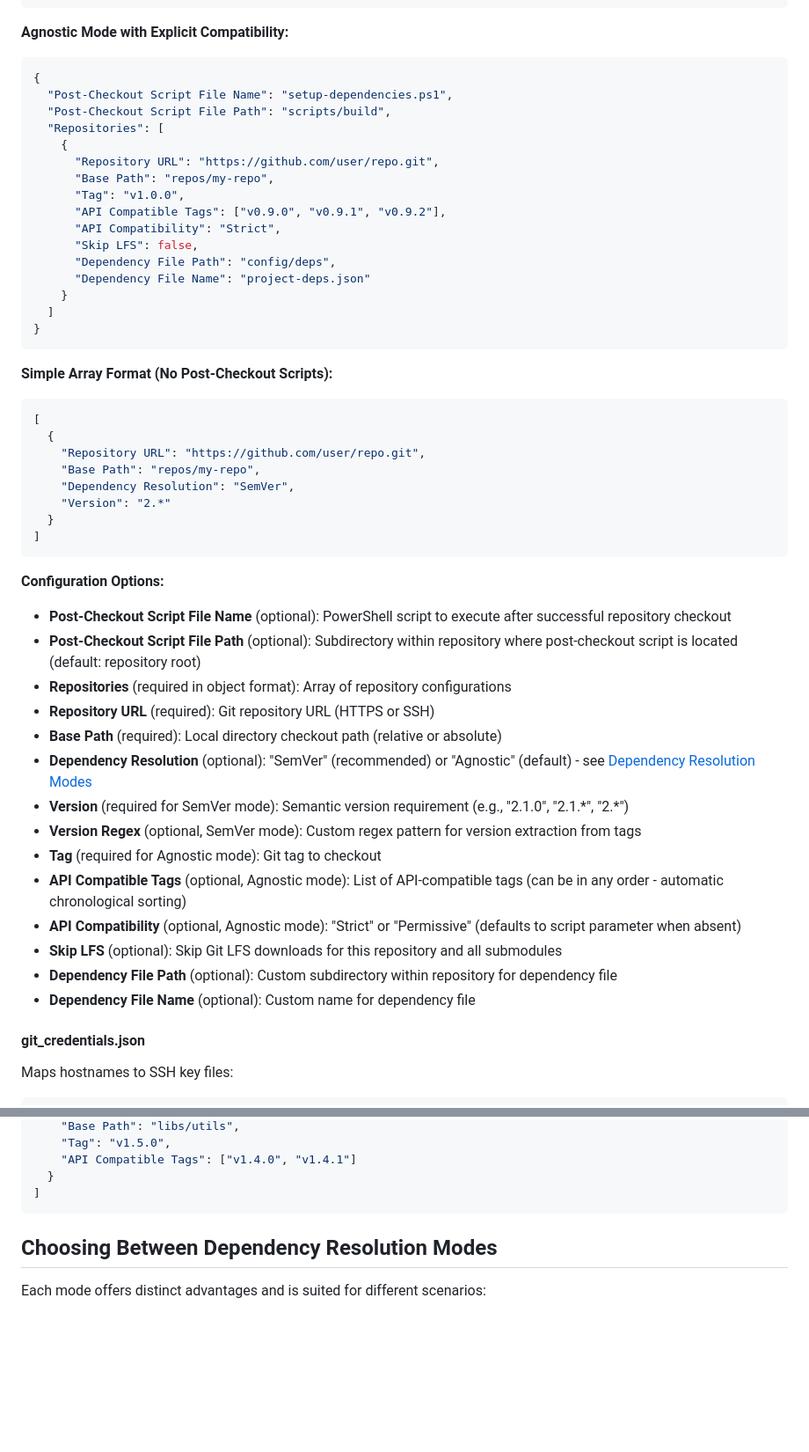
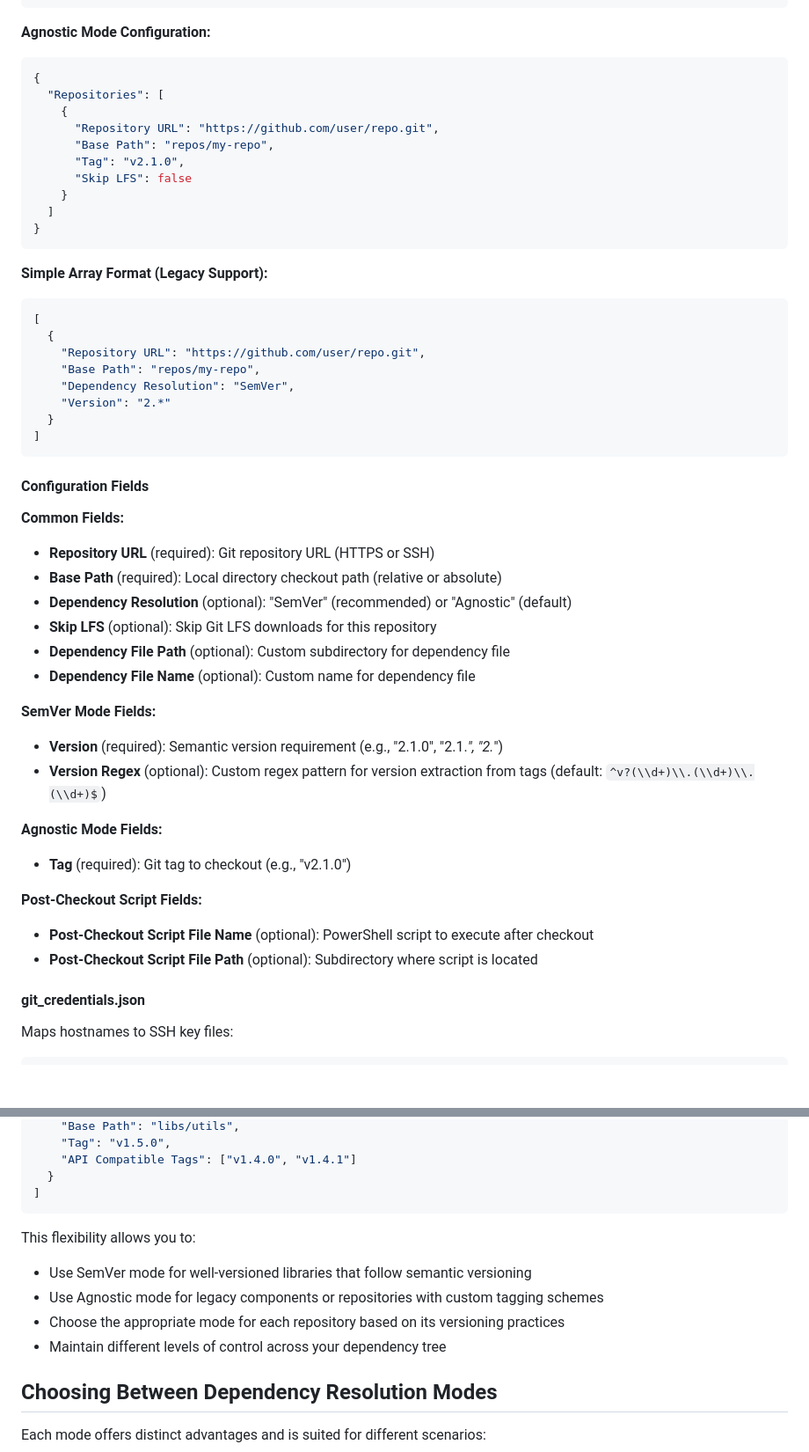
Before and after one commit to LS-Instruments/LsiGitCheckout, a Markdown page: README.md, 2 parts joined by grey strips. Shown at 88% size. GitHub-like rendering; blank space fills up the shorter version.

````diff
--- a/README.md
+++ b/README.md
@@ -137,27 +182,21 @@ Contains repository configurations without any credential information:
 }
 ```
 
-**Agnostic Mode with Explicit Compatibility:**
+**Agnostic Mode Configuration:**
 ```json
 {
-  "Post-Checkout Script File Name": "setup-dependencies.ps1",
-  "Post-Checkout Script File Path": "scripts/build",
   "Repositories": [
     {
       "Repository URL": "https://github.com/user/repo.git",
       "Base Path": "repos/my-repo",
-      "Tag": "v1.0.0",
-      "API Compatible Tags": ["v0.9.0", "v0.9.1", "v0.9.2"],
-      "API Compatibility": "Strict",
-      "Skip LFS": false,
-      "Dependency File Path": "config/deps",
-      "Dependency File Name": "project-deps.json"
+      "Tag": "v2.1.0",
+      "Skip LFS": false
     }
   ]
 }
 ```
 
-**Simple Array Format (No Post-Checkout Scripts):**
+**Simple Array Format (Legacy Support):**
 ```json
 [
   {
@@ -169,21 +208,26 @@ Contains repository configurations without any credential information:
 ]
 ```
 
-**Configuration Options:**
-- **Post-Checkout Script File Name** (optional): PowerShell script to execute after successful repository checkout
-- **Post-Checkout Script File Path** (optional): Subdirectory within repository where post-checkout script is located (default: repository root)
-- **Repositories** (required in object format): Array of repository configurations
+#### Configuration Fields
+
+**Common Fields:**
 - **Repository URL** (required): Git repository URL (HTTPS or SSH)
 - **Base Path** (required): Local directory checkout path (relative or absolute)
-- **Dependency Resolution** (optional): "SemVer" (recommended) or "Agnostic" (default) - see [Dependency Resolution Modes](#dependency-resolution-modes)
-- **Version** (required for SemVer mode): Semantic version requirement (e.g., "2.1.0", "2.1.\*", "2.\*")
-- **Version Regex** (optional, SemVer mode): Custom regex pattern for version extraction from tags
-- **Tag** (required for Agnostic mode): Git tag to checkout
-- **API Compatible Tags** (optional, Agnostic mode): List of API-compatible tags (can be in any order - automatic chronological sorting)
-- **API Compatibility** (optional, Agnostic mode): "Strict" or "Permissive" (defaults to script parameter when absent)
-- **Skip LFS** (optional): Skip Git LFS downloads for this repository and all submodules
-- **Dependency File Path** (optional): Custom subdirectory within repository for dependency file
+- **Dependency Resolution** (optional): "SemVer" (recommended) or "Agnostic" (default)
+- **Skip LFS** (optional): Skip Git LFS downloads for this repository
+- **Dependency File Path** (optional): Custom subdirectory for dependency file
 - **Dependency File Name** (optional): Custom name for dependency file
+
+**SemVer Mode Fields:**
+- **Version** (required): Semantic version requirement (e.g., "2.1.0", "2.1.*", "2.*")
+- **Version Regex** (optional): Custom regex pattern for version extraction from tags (default: `^v?(\\d+)\\.(\\d+)\\.(\\d+)$`)
+
+**Agnostic Mode Fields:**
+- **Tag** (required): Git tag to checkout (e.g., "v2.1.0")
+
+**Post-Checkout Script Fields:**
+- **Post-Checkout Script File Name** (optional): PowerShell script to execute after checkout
+- **Post-Checkout Script File Path** (optional): Subdirectory where script is located
 
 #### git_credentials.json
 
@@ -644,6 +669,12 @@ You can use both SemVer and Agnostic modes in the same dependency tree. Each rep
   }
 ]
 ```
+
+This flexibility allows you to:
+- Use SemVer mode for well-versioned libraries that follow semantic versioning
+- Use Agnostic mode for legacy components or repositories with custom tagging schemes
+- Choose the appropriate mode for each repository based on its versioning practices
+- Maintain different levels of control across your dependency tree
 
 ## Choosing Between Dependency Resolution Modes
 
````
Also changed, not shown: other parts of README.md (+113 -87 lines).
